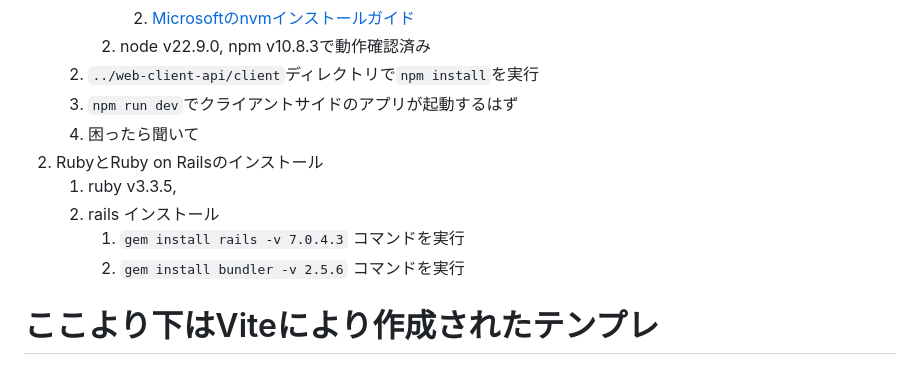
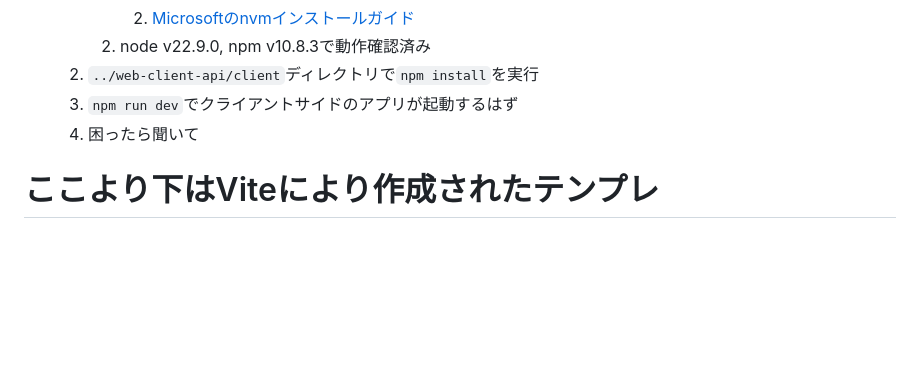
Before and after one commit to PBL2-2024-Team-B1-Meijo-ie/Web-client-API, a Markdown page: client/README.md, the part around the change. Drawn GitHub-style; blank space fills up the shorter version.

```diff
--- a/client/README.md
+++ b/client/README.md
@@ -14,11 +14,6 @@ React + TypeScript + Viteで構築
    2. `../web-client-api/client`ディレクトリで`npm install`を実行
    3. `npm run dev`でクライアントサイドのアプリが起動するはず
    4. 困ったら聞いて
-2. RubyとRuby on Railsのインストール
-   1. ruby v3.3.5,
-   2. rails インストール
-      1. `gem install rails -v 7.0.4.3` コマンドを実行
-      2. `gem install bundler -v 2.5.6` コマンドを実行
 
 
 
```
Also changed, not shown: server/README.md (+20 -1 lines), server/sample_rails_start.png (added).
